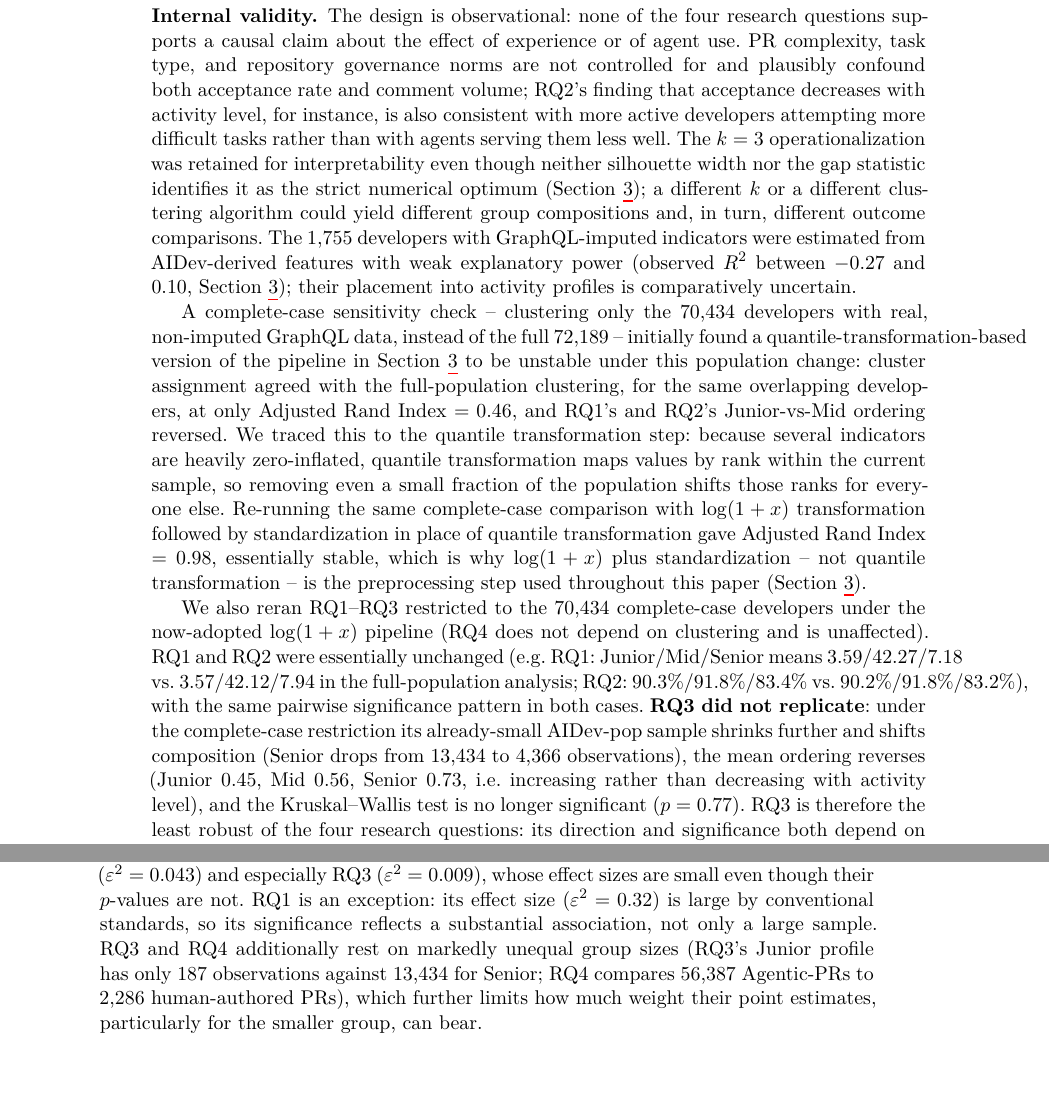
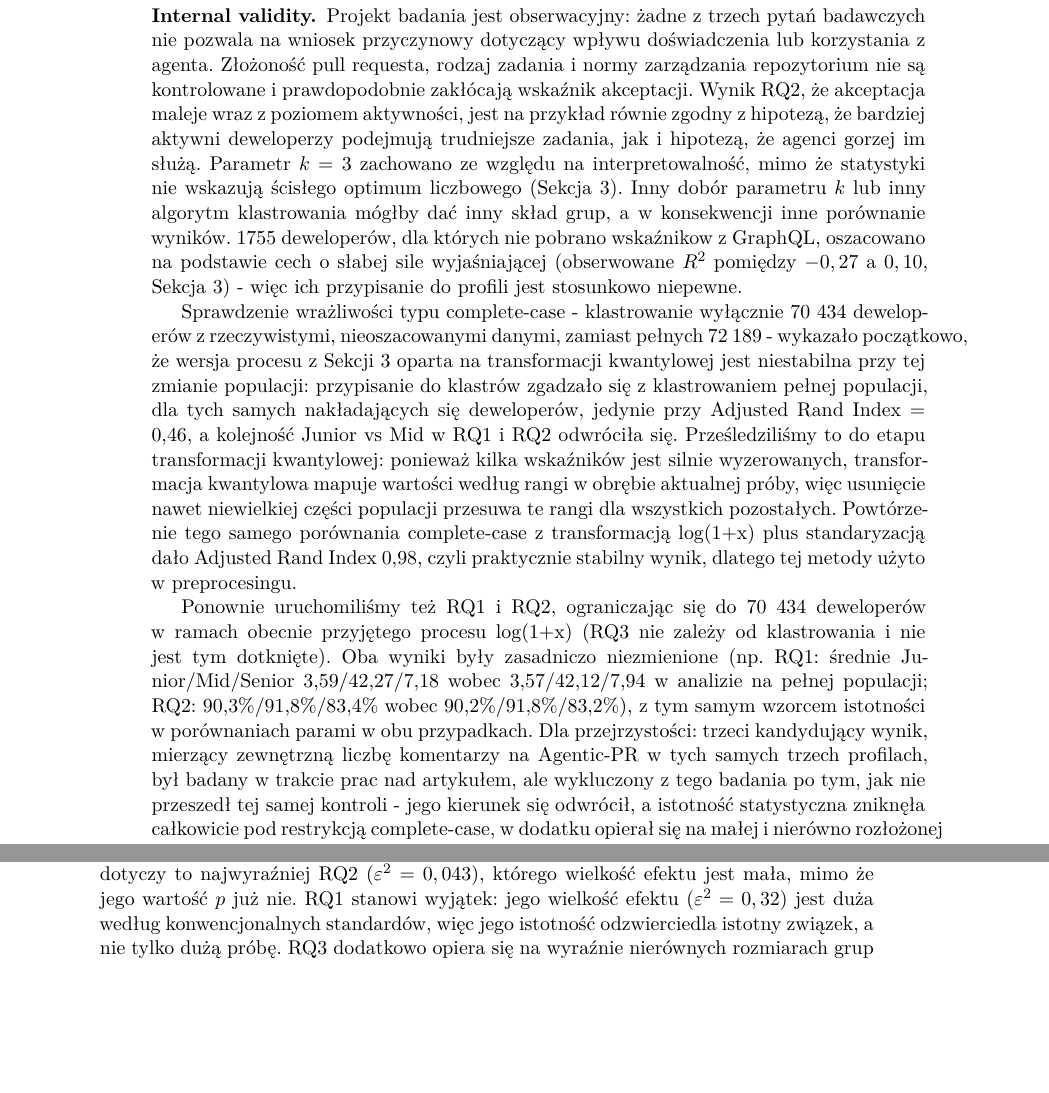
Before and after one commit to Sobczakus1658/Research-project, a LaTeX document (ei-paper/main.tex, which reads ei-paper/5-threats.tex): two parts of pages 17 and 18 of 22, joined at a grey line, cut at the place of the change, the shorter picture padded with empty space. Compiled offline with XeLaTeX; a LaTeX package or settings file that is missing is left out.

Commit message:
add polish version of threats.tex

```diff
--- a/ei-paper/5-threats.tex
+++ b/ei-paper/5-threats.tex
@@ -5,8 +5,8 @@
 
 \paragraph{Internal validity.}
-The design is observational: none of the four research questions supports a causal claim about the effect of experience or of agent use. PR complexity, task type, and repository governance norms are not controlled for and plausibly confound both acceptance rate and comment volume; RQ2's finding that acceptance decreases with activity level, for instance, is also consistent with more active developers attempting more difficult tasks rather than with agents serving them less well. The $k=3$ operationalization was retained for interpretability even though neither silhouette width nor the gap statistic identifies it as the strict numerical optimum (Section~\ref{sec:method}); a different $k$ or a different clustering algorithm could yield different group compositions and, in turn, different outcome comparisons. The 1,755 developers with GraphQL-imputed indicators were estimated from AIDev-derived features with weak explanatory power (observed $R^2$ between $-0.27$ and $0.10$, Section~\ref{sec:method}); their placement into activity profiles is comparatively uncertain.
+Projekt badania jest obserwacyjny: żadne z trzech pytań badawczych nie pozwala na wniosek przyczynowy dotyczący wpływu doświadczenia lub korzystania z agenta. Złożoność pull requesta, rodzaj zadania i normy zarządzania repozytorium nie są kontrolowane i prawdopodobnie zakłócają wskaźnik akceptacji. Wynik RQ2, że akceptacja maleje wraz z poziomem aktywności, jest na przykład równie zgodny z hipotezą, że bardziej aktywni deweloperzy podejmują trudniejsze zadania, jak i hipotezą, że agenci gorzej im służą. Parametr $k=3$ zachowano ze względu na interpretowalność, mimo że statystyki nie wskazują ścisłego optimum liczbowego (Sekcja 3). Inny dobór parametru $k$ lub inny algorytm klastrowania mógłby dać inny skład grup, a w konsekwencji inne porównanie wyników. 1755 deweloperów, dla których nie pobrano wskaźnikow z GraphQL, oszacowano na podstawie cech o słabej sile wyjaśniającej (obserwowane $R^2$ pomiędzy $-0,27$ a $0,10$, Sekcja 3) - więc ich przypisanie do profili jest stosunkowo niepewne.
 
-A complete-case sensitivity check -- clustering only the 70,434 developers with real, non-imputed GraphQL data, instead of the full 72,189 -- initially found a quantile-transformation-based version of the pipeline in Section~\ref{sec:method} to be unstable under this population change: cluster assignment agreed with the full-population clustering, for the same overlapping developers, at only Adjusted Rand Index $=0.46$, and RQ1's and RQ2's Junior-vs-Mid ordering reversed. We traced this to the quantile transformation step: because several indicators are heavily zero-inflated, quantile transformation maps values by rank within the current sample, so removing even a small fraction of the population shifts those ranks for everyone else. Re-running the same complete-case comparison with $\log(1+x)$ transformation followed by standardization in place of quantile transformation gave Adjusted Rand Index $=0.98$, essentially stable, which is why $\log(1+x)$ plus standardization -- not quantile transformation -- is the preprocessing step used throughout this paper (Section~\ref{sec:method}).
+Sprawdzenie wrażliwości typu complete-case - klastrowanie wyłącznie 70 434 deweloperów z rzeczywistymi, nieoszacowanymi danymi, zamiast pełnych 72 189 - wykazało początkowo, że wersja procesu z Sekcji 3 oparta na transformacji kwantylowej jest niestabilna przy tej zmianie populacji: przypisanie do klastrów zgadzało się z klastrowaniem pełnej populacji, dla tych samych nakładających się deweloperów, jedynie przy Adjusted Rand Index = 0,46, a kolejność Junior vs Mid w RQ1 i RQ2 odwróciła się. Prześledziliśmy to do etapu transformacji kwantylowej: ponieważ kilka wskaźników jest silnie wyzerowanych, transformacja kwantylowa mapuje wartości według rangi w obrębie aktualnej próby, więc usunięcie nawet niewielkiej części populacji przesuwa te rangi dla wszystkich pozostałych. Powtórzenie tego samego porównania complete-case z transformacją log(1+x) plus standaryzacją dało Adjusted Rand Index 0,98, czyli praktycznie stabilny wynik, dlatego tej metody użyto w preprocesingu.
 
-We also reran RQ1--RQ3 restricted to the 70,434 complete-case developers under the now-adopted $\log(1+x)$ pipeline (RQ4 does not depend on clustering and is unaffected). RQ1 and RQ2 were essentially unchanged (e.g.\ RQ1: Junior/Mid/Senior means $3.59/42.27/7.18$ vs.\ $3.57/42.12/7.94$ in the full-population analysis; RQ2: $90.3\%/91.8\%/83.4\%$ vs.\ $90.2\%/91.8\%/83.2\%$), with the same pairwise significance pattern in both cases. \textbf{RQ3 did not replicate}: under the complete-case restriction its already-small AIDev-pop sample shrinks further and shifts composition (Senior drops from 13,434 to 4,366 observations), the mean ordering reverses (Junior $0.45$, Mid $0.56$, Senior $0.73$, i.e.\ increasing rather than decreasing with activity level), and the Kruskal--Wallis test is no longer significant ($p=0.77$). RQ3 is therefore the least robust of the four research questions: its direction and significance both depend on whether the 1,755 imputed developers are included, on top of the small-sample concerns already noted below.
+Ponownie uruchomiliśmy też RQ1 i RQ2, ograniczając się do 70 434 deweloperów w ramach obecnie przyjętego procesu log(1+x) (RQ3 nie zależy od klastrowania i nie jest tym dotknięte). Oba wyniki były zasadniczo niezmienione (np. RQ1: średnie Junior/Mid/Senior 3,59/42,27/7,18 wobec 3,57/42,12/7,94 w analizie na pełnej populacji; RQ2: 90,3\%/91,8\%/83,4\% wobec 90,2\%/91,8\%/83,2\%), z tym samym wzorcem istotności w porównaniach parami w obu przypadkach. Dla przejrzystości: trzeci kandydujący wynik, mierzący zewnętrzną liczbę komentarzy na Agentic-PR w tych samych trzech profilach, był badany w trakcie prac nad artykułem, ale wykluczony z tego badania po tym, jak nie przeszedł tej samej kontroli - jego kierunek się odwrócił, a istotność statystyczna zniknęła całkowicie pod restrykcją complete-case, w dodatku opierał się na małej i nierówno rozłożonej próbie.
 
@@ -17,3 +25,3 @@ The dataset covers Agentic-PRs from five specific coding agents on public GitHub
 
 \paragraph{Conclusion validity.}
-The outcome distributions are strongly non-normal and zero-inflated, which motivated the nonparametric tests and the Bonferroni correction used throughout (Section~\ref{sec:method}). With sample sizes in the tens of thousands, very small differences can reach statistical significance regardless of practical importance; this applies most clearly to RQ2 ($\varepsilon^2=0.043$) and especially RQ3 ($\varepsilon^2=0.009$), whose effect sizes are small even though their $p$-values are not. RQ1 is an exception: its effect size ($\varepsilon^2=0.32$) is large by conventional standards, so its significance reflects a substantial association, not only a large sample. RQ3 and RQ4 additionally rest on markedly unequal group sizes (RQ3's Junior profile has only 187 observations against 13,434 for Senior; RQ4 compares 56,387 Agentic-PRs to 2,286 human-authored PRs), which further limits how much weight their point estimates, particularly for the smaller group, can bear.
+Rozkłady zmiennych wynikowych są silnie nienormalne i wyzerowane, co uzasadniało użycie testów nieparametrycznych i poprawki Bonferroniego w całej pracy (Sekcja 3). Przy licznościach próby rzędu dziesiątek tysięcy nawet bardzo małe różnice mogą osiągnąć istotność statystyczną niezależnie od praktycznego znaczenia; dotyczy to najwyraźniej RQ2 ($\varepsilon^2=0,043$), którego wielkość efektu jest mała, mimo że jego wartość $p$ już nie. RQ1 stanowi wyjątek: jego wielkość efektu ($\varepsilon^2=0,32$) jest duża według konwencjonalnych standardów, więc jego istotność odzwierciedla istotny związek, a nie tylko dużą próbę. RQ3 dodatkowo opiera się na wyraźnie nierównych rozmiarach grup (56\,387 Agentic-PR wobec 2\,286 pull requestów autorstwa ludzi), co dodatkowo ogranicza, jak dużą wagę można przypisać jego oszacowaniu punktowemu, zwłaszcza dla mniejszej grupy.
```
Also changed, not shown: ei-paper/5-threats.tex (14 more changed lines).
